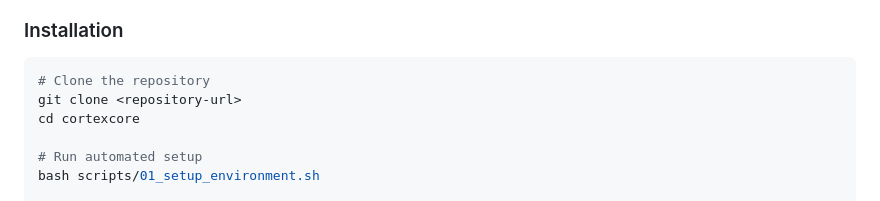
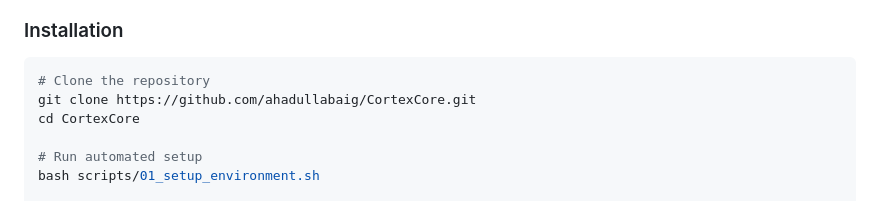
Before and after one commit to ahadullabaig/CortexCore, a Markdown page: README.md, the part around the change printed below. Drawn GitHub-style.

Commit message:
added git repo clone link in README.md

````diff
--- a/README.md
+++ b/README.md
@@ -28,8 +28,8 @@ This project implements a **brain-inspired neuromorphic computing system** that
 
 ```bash
 # Clone the repository
-git clone <repository-url>
-cd cortexcore
+git clone https://github.com/ahadullabaig/CortexCore.git
+cd CortexCore
 
 # Run automated setup
 bash scripts/01_setup_environment.sh
````
Also changed, not shown: other parts of README.md (+1 -1 lines).
